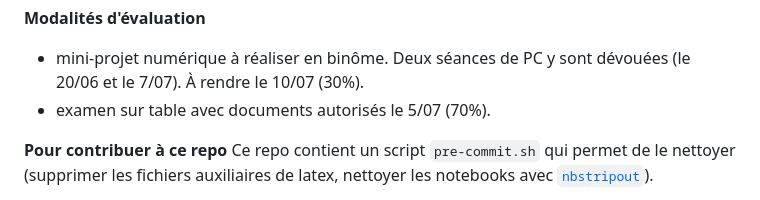
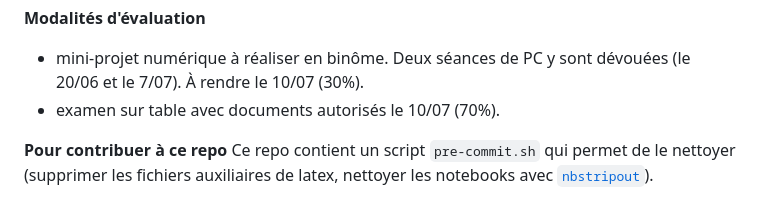
Before and after one commit to maximebailly/sdd_2025, a Markdown page: README.md, the part around the change. Rendered like a GitHub page.

```diff
--- a/README.md
+++ b/README.md
@@ -56,7 +56,7 @@ __Emploi du temps__
 
 __Modalités d'évaluation__
 * mini-projet numérique à réaliser en binôme. Deux séances de PC y sont dévouées (le 20/06 et le 7/07). À rendre le 10/07 (30%).
-* examen sur table avec documents autorisés le 5/07 (70%).
+* examen sur table avec documents autorisés le 10/07 (70%).
 
 __Pour contribuer à ce repo__
 Ce repo contient un script `pre-commit.sh` qui permet de le nettoyer (supprimer les fichiers auxiliaires de latex, nettoyer les notebooks avec [`nbstripout`](https://pypi.org/project/nbstripout/)).
```
